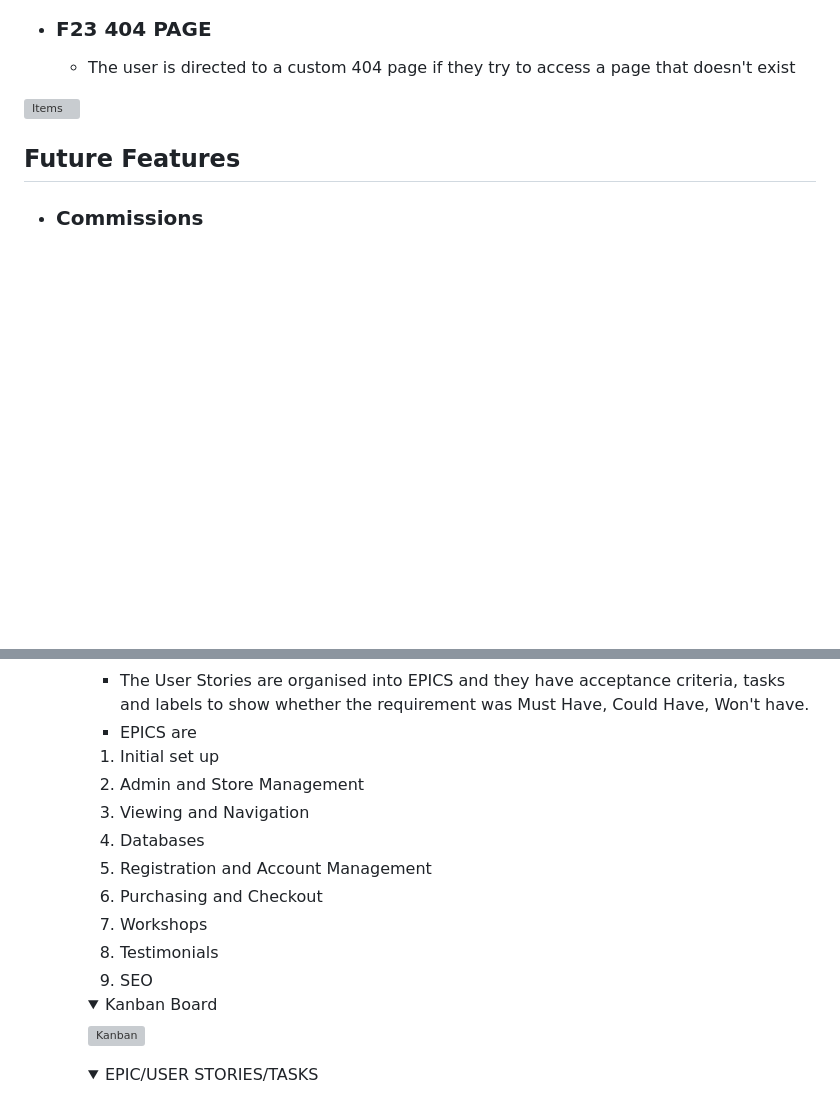
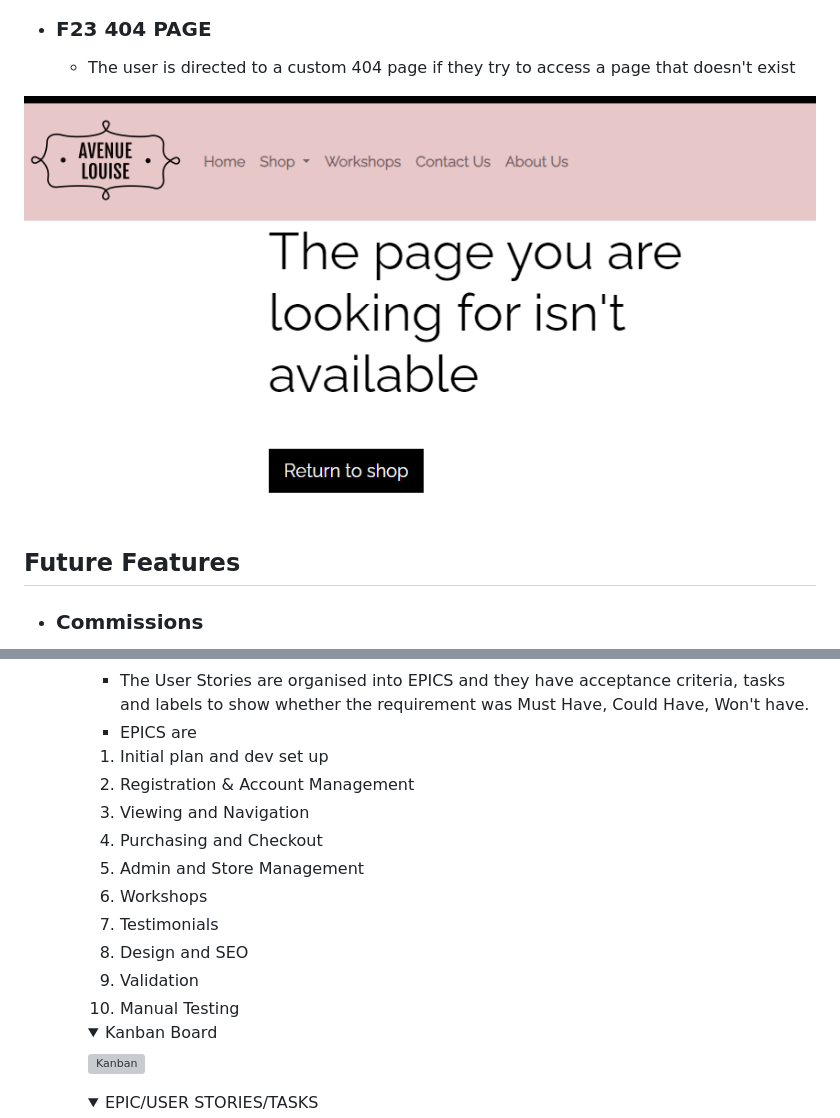
Before and after one commit to Louibens/PP5-Avenue_Louise, a Markdown page: README.md, 2 parts joined by grey strips. Drawn GitHub-style; pictures changed too: documentation/images/AL_404.png (added); folded sections open; blank space fills up the shorter version; grey boxes are pictures that could not be loaded.

```diff
--- a/README.md
+++ b/README.md
@@ -248,7 +248,7 @@ The Avenue Louise website is based on the Code Institute Boutique Ado walkthroug
 
     - The user is directed to a custom 404 page if they try to access a page that doesn't exist
 
-![Items](documentation/images/)
+![Items](documentation/images/AL_404.png)
 
 ## Future Features
 
@@ -332,15 +332,16 @@ The Avenue Louise website is based on the Code Institute Boutique Ado walkthroug
     - There are 3 MILESTONES - MVP (functionality), LAYOUT (visual design), TESTING
     - The User Stories are organised into EPICS and they have acceptance criteria, tasks and labels to show whether the requirement was Must Have, Could Have, Won't have.
     - EPICS are
-    1. Initial set up
-    2. Admin and Store Management
+    1. Initial plan and dev set up
+    2. Registration & Account Management
     3. Viewing and Navigation
-    4. Databases
-    5. Registration and Account Management
-    7. Purchasing and Checkout
-    8. Workshops
+    4. Purchasing and Checkout
+    5. Admin and Store Management
+    7. Workshops
     9. Testimonials
-    10. SEO
+    10. Design and SEO
+    11. Validation
+    12. Manual Testing
 
     <details>
     <summary>Kanban Board</summary>
```
Also changed, not shown: other parts of README.md (+4 -4 lines), documentation/images/AL_add.png (added), documentation/images/AL_newsletter.png (added), documentation/images/AL_privacy.png (added), documentation/images/AL_signup.png (added).
